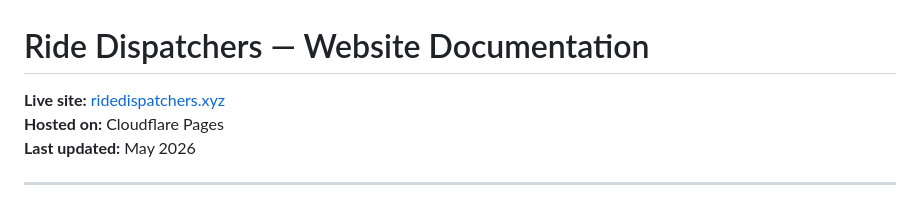
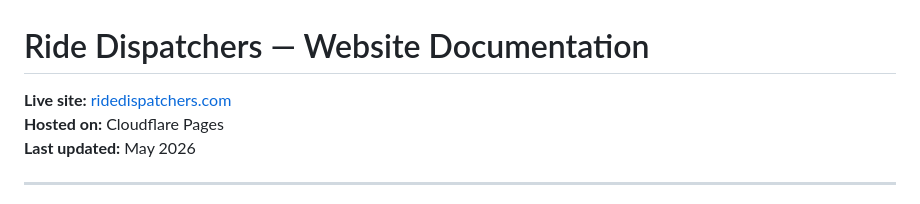
Before and after one commit to gulfamasim/ride-dispatchers-business-website, a Markdown page: README.md, the part around the change. Rendered like a GitHub page.

```diff
--- a/README.md
+++ b/README.md
@@ -1,6 +1,6 @@
 # Ride Dispatchers — Website Documentation
 
-**Live site:** [ridedispatchers.xyz](https://ridedispatchers.xyz)
+**Live site:** [ridedispatchers.com](https://ridedispatchers.com)
 **Hosted on:** Cloudflare Pages
 **Last updated:** May 2026
 
```
